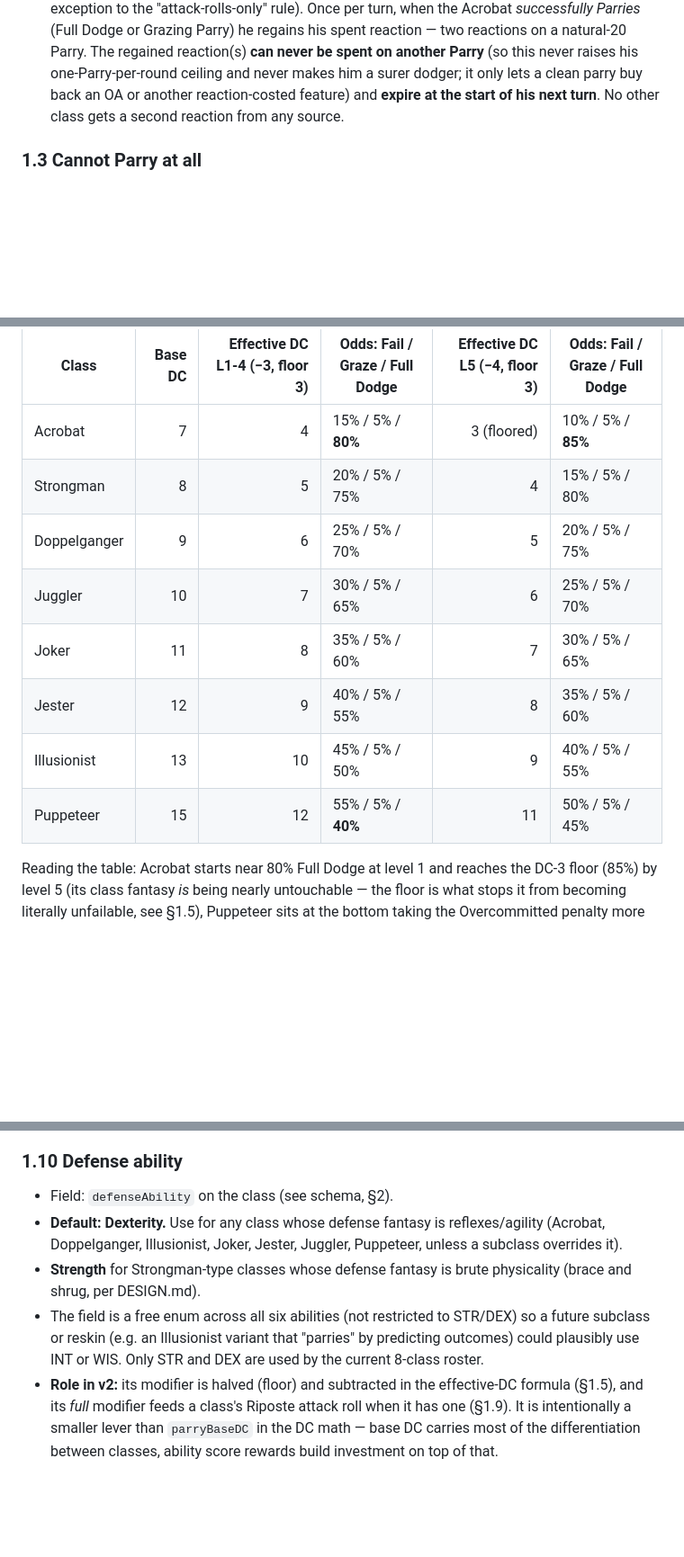
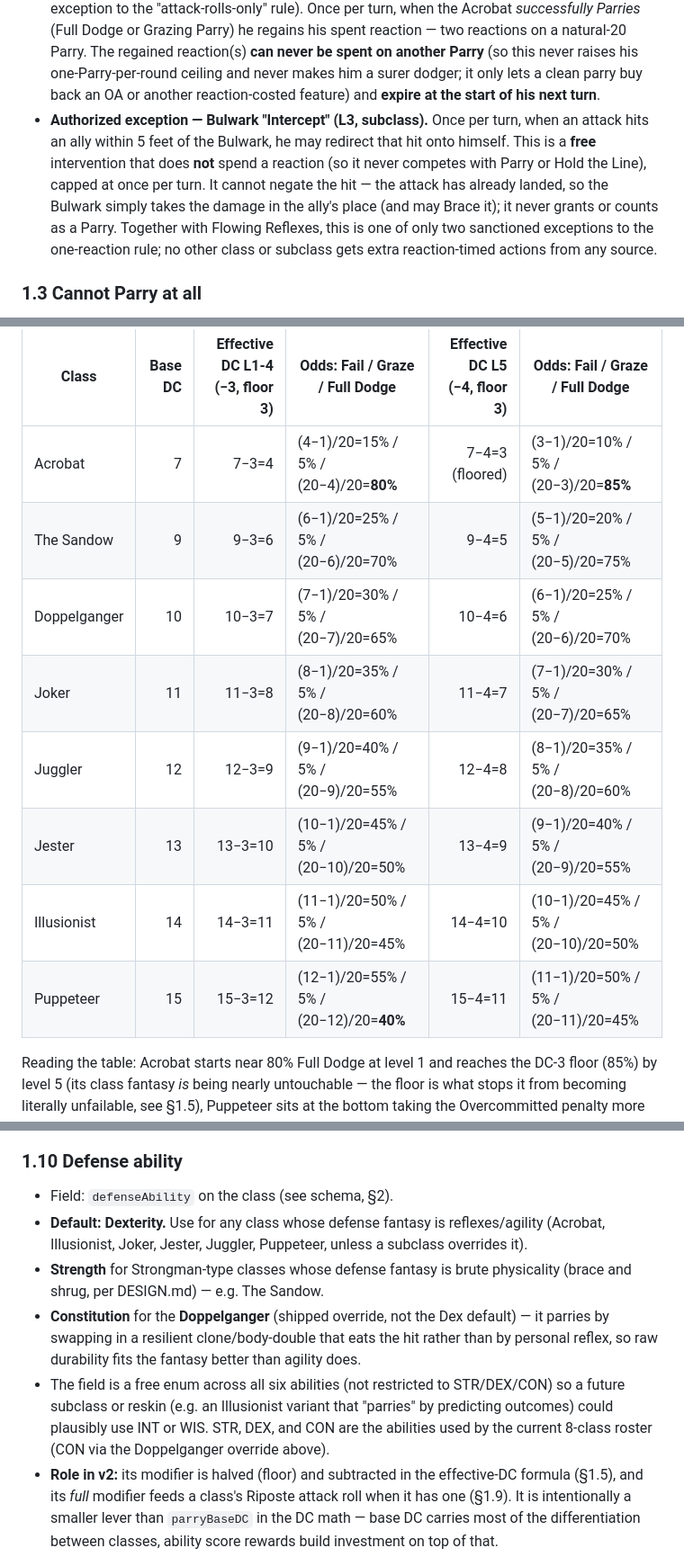
Before and after one commit to UnderOfAll/grimoire, a Markdown page: data/schema/MECHANICS.md, 3 parts joined by grey strips. Shown at 90% size. Rendered like a GitHub page; blank space fills up the shorter version.

Commit message:
MECHANICS.md: re-anchor 8-class Parry DC ladder + sanction Bulwark Intercept
Oghma re-spaced the ladder to shipped values (Sandow 9, Doppelganger 10)
and moved the unbuilt classes (Juggler 12, Jester 13, Illusionist 14),
recomputed the probability table, renamed Strongman -> The Sandow, and
documented Doppelganger's Constitution defense. Adds Bulwark Intercept as
a second sanctioned reaction-economy exception (§1.2a).

Co-Authored-By: Claude Opus 4.8 <noreply@anthropic.com>

```diff
--- a/data/schema/MECHANICS.md
+++ b/data/schema/MECHANICS.md
@@ -88,8 +88,15 @@ trigger a Parry (see §1.1).
   reaction — two reactions on a natural-20 Parry. The regained reaction(s) **can never be
   spent on another Parry** (so this never raises his one-Parry-per-round ceiling and never
   makes him a surer dodger; it only lets a clean parry buy back an OA or another
-  reaction-costed feature) and **expire at the start of his next turn**. No other class
-  gets a second reaction from any source.
+  reaction-costed feature) and **expire at the start of his next turn**.
+- **Authorized exception — Bulwark "Intercept" (L3, subclass).** Once per turn, when an
+  attack hits an ally within 5 feet of the Bulwark, he may redirect that hit onto himself.
+  This is a **free** intervention that does **not** spend a reaction (so it never competes
+  with Parry or Hold the Line), capped at once per turn. It cannot negate the hit — the
+  attack has already landed, so the Bulwark simply takes the damage in the ally's place (and
+  may Brace it); it never grants or counts as a Parry. Together with Flowing Reflexes, this
+  is one of only two sanctioned exceptions to the one-reaction rule; no other class or
+  subclass gets extra reaction-timed actions from any source.
 
 ### 1.3 Cannot Parry at all
 
@@ -253,13 +272,13 @@ every class starts from:
 | Class | Base DC | Effective DC L1-4 (−3, floor 3) | Odds: Fail / Graze / Full Dodge | Effective DC L5 (−4, floor 3) | Odds: Fail / Graze / Full Dodge |
 |---|---:|---:|---|---:|---|
-| Acrobat | 7 | 4 | 15% / 5% / **80%** | 3 (floored) | 10% / 5% / **85%** |
-| Strongman | 8 | 5 | 20% / 5% / 75% | 4 | 15% / 5% / 80% |
-| Doppelganger | 9 | 6 | 25% / 5% / 70% | 5 | 20% / 5% / 75% |
-| Juggler | 10 | 7 | 30% / 5% / 65% | 6 | 25% / 5% / 70% |
-| Joker | 11 | 8 | 35% / 5% / 60% | 7 | 30% / 5% / 65% |
-| Jester | 12 | 9 | 40% / 5% / 55% | 8 | 35% / 5% / 60% |
-| Illusionist | 13 | 10 | 45% / 5% / 50% | 9 | 40% / 5% / 55% |
-| Puppeteer | 15 | 12 | 55% / 5% / **40%** | 11 | 50% / 5% / 45% |
+| Acrobat | 7 | 7−3=4 | (4−1)/20=15% / 5% / (20−4)/20=**80%** | 7−4=3 (floored) | (3−1)/20=10% / 5% / (20−3)/20=**85%** |
+| The Sandow | 9 | 9−3=6 | (6−1)/20=25% / 5% / (20−6)/20=70% | 9−4=5 | (5−1)/20=20% / 5% / (20−5)/20=75% |
+| Doppelganger | 10 | 10−3=7 | (7−1)/20=30% / 5% / (20−7)/20=65% | 10−4=6 | (6−1)/20=25% / 5% / (20−6)/20=70% |
+| Joker | 11 | 11−3=8 | (8−1)/20=35% / 5% / (20−8)/20=60% | 11−4=7 | (7−1)/20=30% / 5% / (20−7)/20=65% |
+| Juggler | 12 | 12−3=9 | (9−1)/20=40% / 5% / (20−9)/20=55% | 12−4=8 | (8−1)/20=35% / 5% / (20−8)/20=60% |
+| Jester | 13 | 13−3=10 | (10−1)/20=45% / 5% / (20−10)/20=50% | 13−4=9 | (9−1)/20=40% / 5% / (20−9)/20=55% |
+| Illusionist | 14 | 14−3=11 | (11−1)/20=50% / 5% / (20−11)/20=45% | 14−4=10 | (10−1)/20=45% / 5% / (20−10)/20=50% |
+| Puppeteer | 15 | 15−3=12 | (12−1)/20=55% / 5% / (20−12)/20=**40%** | 15−4=11 | (11−1)/20=50% / 5% / (20−11)/20=45% |
 
 Reading the table: Acrobat starts near 80% Full Dodge at level 1 and reaches the DC-3 floor (85%) by level 5
 (its class fantasy *is* being nearly untouchable — the floor is what stops it from becoming
@@ -354,14 +373,17 @@ enemy term = clamp(attacker's attack bonus - (5 + your proficiency bonus), 0, 5)
 
 - Field: `defenseAbility` on the class (see schema, §2).
 - **Default: Dexterity.** Use for any class whose defense fantasy is reflexes/agility
-  (Acrobat, Doppelganger, Illusionist, Joker, Jester, Juggler, Puppeteer, unless a
-  subclass overrides it).
+  (Acrobat, Illusionist, Joker, Jester, Juggler, Puppeteer, unless a subclass overrides
+  it).
 - **Strength** for Strongman-type classes whose defense fantasy is brute physicality
-  (brace and shrug, per DESIGN.md).
-- The field is a free enum across all six abilities (not restricted to STR/DEX) so a
+  (brace and shrug, per DESIGN.md) — e.g. The Sandow.
+- **Constitution** for the **Doppelganger** (shipped override, not the Dex default) — it
+  parries by swapping in a resilient clone/body-double that eats the hit rather than by
+  personal reflex, so raw durability fits the fantasy better than agility does.
+- The field is a free enum across all six abilities (not restricted to STR/DEX/CON) so a
   future subclass or reskin (e.g. an Illusionist variant that "parries" by predicting
-  outcomes) could plausibly use INT or WIS. Only STR and DEX are used by the current
-  8-class roster.
+  outcomes) could plausibly use INT or WIS. STR, DEX, and CON are the abilities used by
+  the current 8-class roster (CON via the Doppelganger override above).
 - **Role in v2:** its modifier is halved (floor) and subtracted in the effective-DC
   formula (§1.5), and its *full* modifier feeds a class's Riposte attack roll when it has
   one (§1.9). It is intentionally a smaller lever than `parryBaseDC` in the DC math —
```
Also changed, not shown: other parts of data/schema/MECHANICS.md (+20 -8 lines).
